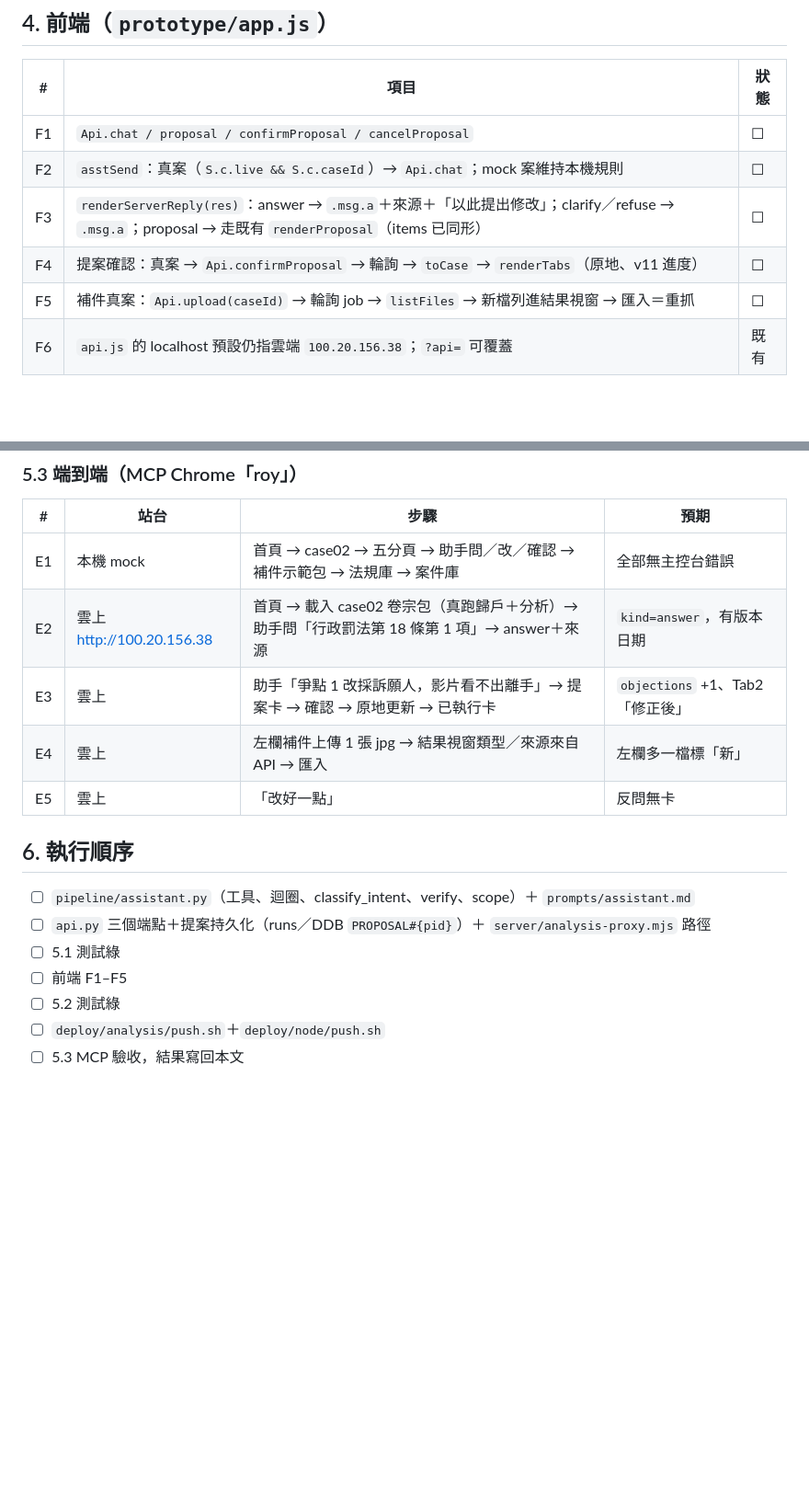
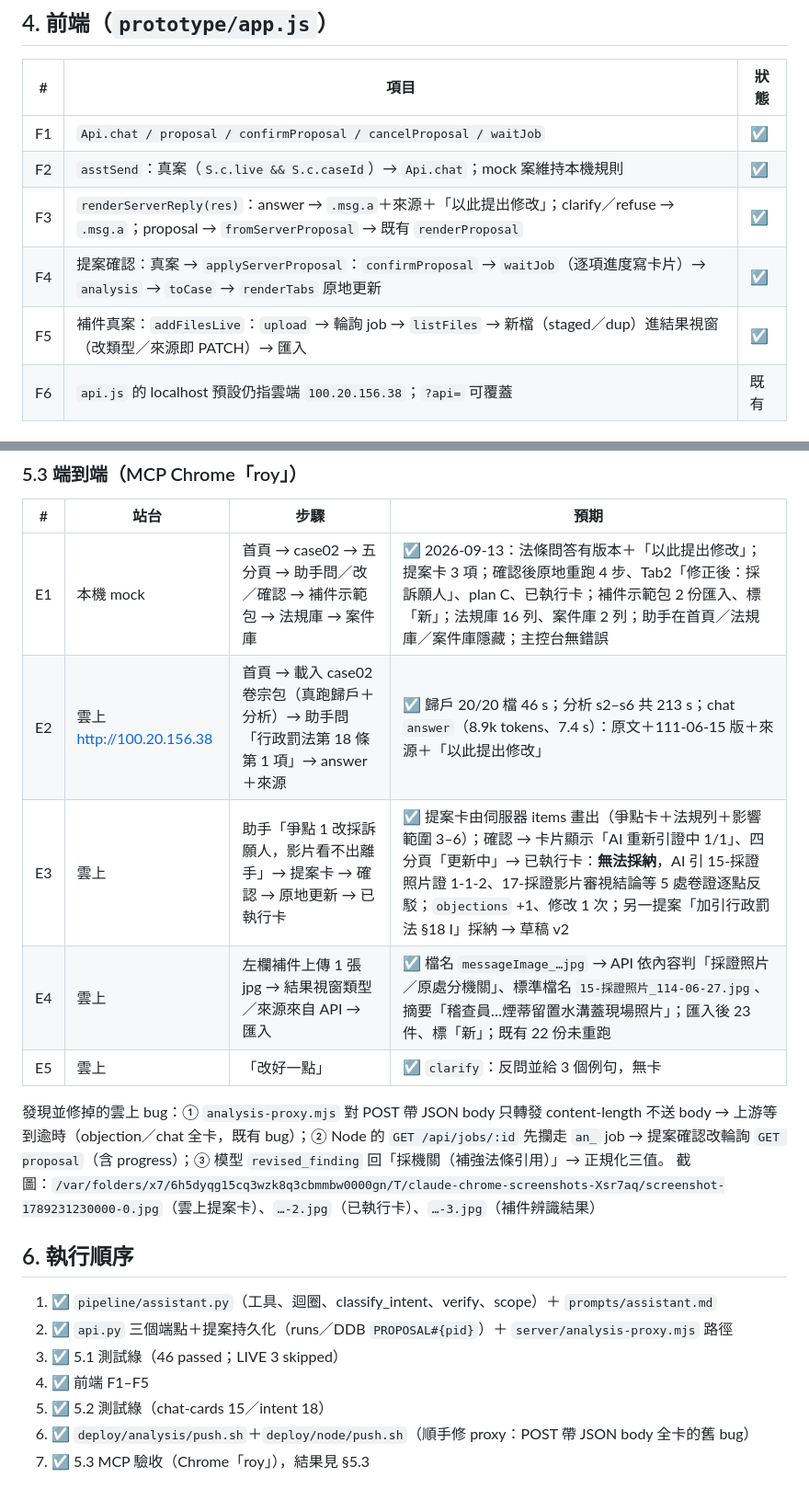
Before and after one commit to KevinMursh/hackathon_wisxxxx, a Markdown page: plans/助手API-契約與實作清單.md, 2 parts joined by grey strips. Shown at 92% size. GitHub-like rendering; blank space fills up the shorter version.

Commit message:
plans：助手 API 契約文件——前端 F1–F5、測試、部署、MCP E1–E5 驗收結果與修掉的三個雲上 bug
Co-Authored-By: Claude Opus 5 (1M context) <noreply@anthropic.com>

```diff
--- a/plans/助手API-契約與實作清單.md
+++ b/plans/助手API-契約與實作清單.md
@@ -71,11 +71,11 @@
 
 | # | 項目 | 狀態 |
 |---|---|---|
-| F1 | `Api.chat / proposal / confirmProposal / cancelProposal` | ☐ |
-| F2 | `asstSend`：真案（`S.c.live && S.c.caseId`）→ `Api.chat`；mock 案維持本機規則 | ☐ |
-| F3 | `renderServerReply(res)`：answer → `.msg.a`＋來源＋「以此提出修改」；clarify／refuse → `.msg.a`；proposal → 走既有 `renderProposal`（items 已同形） | ☐ |
-| F4 | 提案確認：真案 → `Api.confirmProposal` → 輪詢 → `toCase` → `renderTabs`（原地、v11 進度） | ☐ |
-| F5 | 補件真案：`Api.upload(caseId)` → 輪詢 job → `listFiles` → 新檔列進結果視窗 → 匯入＝重抓 | ☐ |
+| F1 | `Api.chat / proposal / confirmProposal / cancelProposal / waitJob` | ☑ |
+| F2 | `asstSend`：真案（`S.c.live && S.c.caseId`）→ `Api.chat`；mock 案維持本機規則 | ☑ |
+| F3 | `renderServerReply(res)`：answer → `.msg.a`＋來源＋「以此提出修改」；clarify／refuse → `.msg.a`；proposal → `fromServerProposal` → 既有 `renderProposal` | ☑ |
+| F4 | 提案確認：真案 → `applyServerProposal`：`confirmProposal` → `waitJob`（逐項進度寫卡片）→ `analysis` → `toCase` → `renderTabs` 原地更新 | ☑ |
+| F5 | 補件真案：`addFilesLive`：`upload` → 輪詢 job → `listFiles` → 新檔（staged／dup）進結果視窗（改類型／來源即 PATCH）→ 匯入 | ☑ |
 | F6 | `api.js` 的 localhost 預設仍指雲端 `100.20.156.38`；`?api=` 可覆蓋 | 既有 |
 
 ## 5. 測試
@@ -97,17 +97,20 @@
 ### 5.3 端到端（MCP Chrome「roy」）
 | # | 站台 | 步驟 | 預期 |
 |---|---|---|---|
-| E1 | 本機 mock | 首頁 → case02 → 五分頁 → 助手問／改／確認 → 補件示範包 → 法規庫 → 案件庫 | 全部無主控台錯誤 |
-| E2 | 雲上 http://100.20.156.38 | 首頁 → 載入 case02 卷宗包（真跑歸戶＋分析）→ 助手問「行政罰法第 18 條第 1 項」→ answer＋來源 | `kind=answer`，有版本日期 |
-| E3 | 雲上 | 助手「爭點 1 改採訴願人，影片看不出離手」→ 提案卡 → 確認 → 原地更新 → 已執行卡 | `objections` +1、Tab2「修正後」 |
-| E4 | 雲上 | 左欄補件上傳 1 張 jpg → 結果視窗類型／來源來自 API → 匯入 | 左欄多一檔標「新」 |
-| E5 | 雲上 | 「改好一點」 | 反問無卡 |
+| E1 | 本機 mock | 首頁 → case02 → 五分頁 → 助手問／改／確認 → 補件示範包 → 法規庫 → 案件庫 | ☑ 2026-09-13：法條問答有版本＋「以此提出修改」；提案卡 3 項；確認後原地重跑 4 步、Tab2「修正後：採訴願人」、plan C、已執行卡；補件示範包 2 份匯入、標「新」；法規庫 16 列、案件庫 2 列；助手在首頁／法規庫／案件庫隱藏；主控台無錯誤 |
+| E2 | 雲上 http://100.20.156.38 | 首頁 → 載入 case02 卷宗包（真跑歸戶＋分析）→ 助手問「行政罰法第 18 條第 1 項」→ answer＋來源 | ☑ 歸戶 20/20 檔 46 s；分析 s2–s6 共 213 s；chat `answer`（8.9k tokens、7.4 s）：原文＋111-06-15 版＋來源＋「以此提出修改」 |
+| E3 | 雲上 | 助手「爭點 1 改採訴願人，影片看不出離手」→ 提案卡 → 確認 → 原地更新 → 已執行卡 | ☑ 提案卡由伺服器 items 畫出（爭點卡＋法規列＋影響範圍 3–6）；確認 → 卡片顯示「AI 重新引證中 1/1」、四分頁「更新中」→ 已執行卡：**無法採納**，AI 引 15-採證照片證 1-1-2、17-採證影片審視結論等 5 處卷證逐點反駁；`objections` +1、修改 1 次；另一提案「加引行政罰法 §18 I」採納 → 草稿 v2 |
+| E4 | 雲上 | 左欄補件上傳 1 張 jpg → 結果視窗類型／來源來自 API → 匯入 | ☑ 檔名 `messageImage_…jpg` → API 依內容判「採證照片／原處分機關」、標準檔名 `15-採證照片_114-06-27.jpg`、摘要「稽查員…煙蒂留置水溝蓋現場照片」；匯入後 23 件、標「新」；既有 22 份未重跑 |
+| E5 | 雲上 | 「改好一點」 | ☑ `clarify`：反問並給 3 個例句，無卡 |
+
+發現並修掉的雲上 bug：① `analysis-proxy.mjs` 對 POST 帶 JSON body 只轉發 content-length 不送 body → 上游等到逾時（objection／chat 全卡，既有 bug）；② Node 的 `GET /api/jobs/:id` 先攔走 `an_` job → 提案確認改輪詢 `GET proposal`（含 progress）；③ 模型 `revised_finding` 回「採機關（補強法條引用）」→ 正規化三值。
+截圖：`/var/folders/x7/6h5dyqg15cq3wzk8q3cbmmbw0000gn/T/claude-chrome-screenshots-Xsr7aq/screenshot-1789231230000-0.jpg`（雲上提案卡）、`…-2.jpg`（已執行卡）、`…-3.jpg`（補件辨識結果）
 
 ## 6. 執行順序
-1. ☐ `pipeline/assistant.py`（工具、迴圈、classify_intent、verify、scope）＋ `prompts/assistant.md`
-2. ☐ `api.py` 三個端點＋提案持久化（runs／DDB `PROPOSAL#{pid}`）＋ `server/analysis-proxy.mjs` 路徑
-3. ☐ 5.1 測試綠
-4. ☐ 前端 F1–F5
-5. ☐ 5.2 測試綠
-6. ☐ `deploy/analysis/push.sh`＋`deploy/node/push.sh`
-7. ☐ 5.3 MCP 驗收，結果寫回本文
+1. ☑ `pipeline/assistant.py`（工具、迴圈、classify_intent、verify、scope）＋ `prompts/assistant.md`
+2. ☑ `api.py` 三個端點＋提案持久化（runs／DDB `PROPOSAL#{pid}`）＋ `server/analysis-proxy.mjs` 路徑
+3. ☑ 5.1 測試綠（46 passed；LIVE 3 skipped）
+4. ☑ 前端 F1–F5
+5. ☑ 5.2 測試綠（chat-cards 15／intent 18）
+6. ☑ `deploy/analysis/push.sh`＋`deploy/node/push.sh`（順手修 proxy：POST 帶 JSON body 全卡的舊 bug）
+7. ☑ 5.3 MCP 驗收（Chrome「roy」），結果見 §5.3
```
